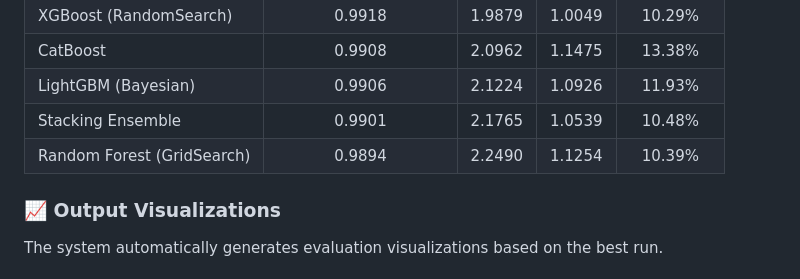
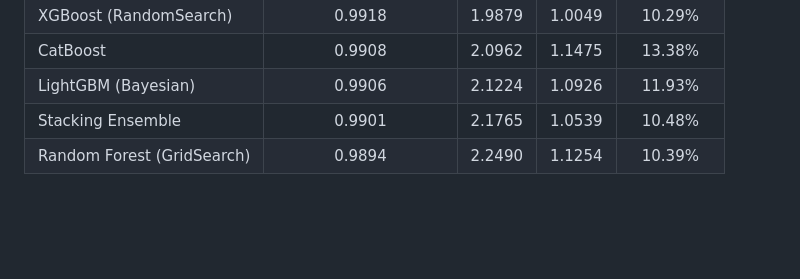
Before and after one commit to mahendra3421/Smart-Crop-Yield-Prediction-and-Crop-Recommendation-System-Using-Machine-Learning, a Markdown page: README.md, the part around one of its changes. Drawn GitHub-style; blank space fills up the shorter version.

Commit message:
Remove output visualizations from README
Removed output visualizations section and related images from README.

```diff
--- a/README.md
+++ b/README.md
@@ -175,6 +175,4 @@ The project automatically selects the best performing model. During testing on a
 | Stacking Ensemble | 0.9901 | 2.1765 | 1.0539 | 10.48% |
 | Random Forest (GridSearch)| 0.9894 | 2.2490 | 1.1254 | 10.39% |
 
-### 📈 Output Visualizations
-The system automatically generates evaluation visualizations based on the best run.
 
```
Also changed, not shown: other parts of README.md (+0 -11 lines).
